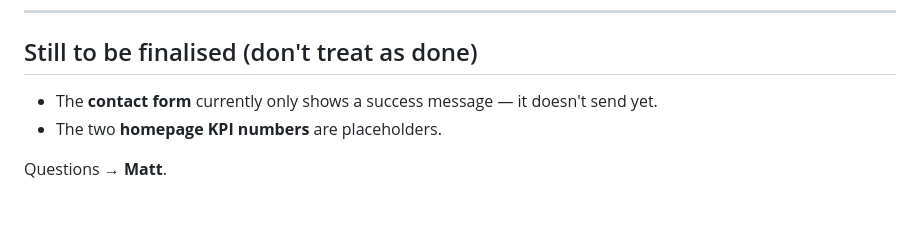
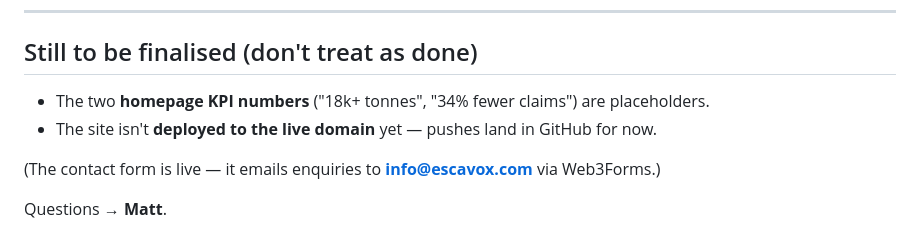
Before and after one commit to Escavox/escavox-website, a Markdown page: TEAM-GUIDE.md, the part around the change. GitHub-like rendering; blank space fills up the shorter version.

```diff
--- a/TEAM-GUIDE.md
+++ b/TEAM-GUIDE.md
@@ -90,7 +90,9 @@ Everything is tracked: the repo's **commit history** shows exactly who changed w
 
 ## Still to be finalised (don't treat as done)
 
-- The **contact form** currently only shows a success message — it doesn't send yet.
-- The two **homepage KPI numbers** are placeholders.
+- The two **homepage KPI numbers** ("18k+ tonnes", "34% fewer claims") are placeholders.
+- The site isn't **deployed to the live domain** yet — pushes land in GitHub for now.
+
+(The contact form is live — it emails enquiries to **info@escavox.com** via Web3Forms.)
 
 Questions → **Matt**.
```
Also changed, not shown: CLAUDE-PROJECT-INSTRUCTIONS.md (+7 -3 lines), README.md (+2 -3 lines).
